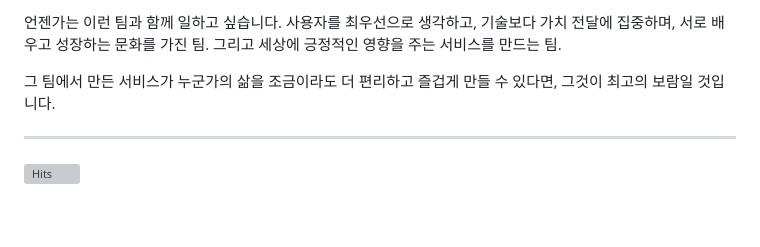
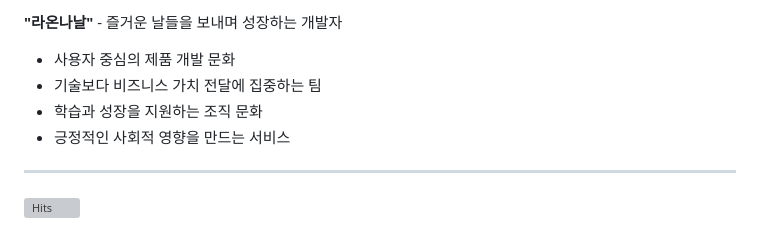
Before and after one commit to minya8703/minya8703, a Markdown page: README.md, the part around one of its changes. GitHub-like rendering; grey boxes are pictures that could not be loaded.

```diff
--- a/README.md
+++ b/README.md
@@ -76,7 +86,10 @@ EAI 통합 아키텍처를 설계하고 운영하며 흩어져 있던 여러 시
 
-언젠가는 이런 팀과 함께 일하고 싶습니다. 사용자를 최우선으로 생각하고, 기술보다 가치 전달에 집중하며, 서로 배우고 성장하는 문화를 가진 팀. 그리고 세상에 긍정적인 영향을 주는 서비스를 만드는 팀.
+**"라온나날"** - 즐거운 날들을 보내며 성장하는 개발자
 
-그 팀에서 만든 서비스가 누군가의 삶을 조금이라도 더 편리하고 즐겁게 만들 수 있다면, 그것이 최고의 보람일 것입니다.
+- 사용자 중심의 제품 개발 문화
+- 기술보다 비즈니스 가치 전달에 집중하는 팀
+- 학습과 성장을 지원하는 조직 문화
+- 긍정적인 사회적 영향을 만드는 서비스
 
 ---
 
```
Also changed, not shown: other parts of README.md (+49 -39 lines).
